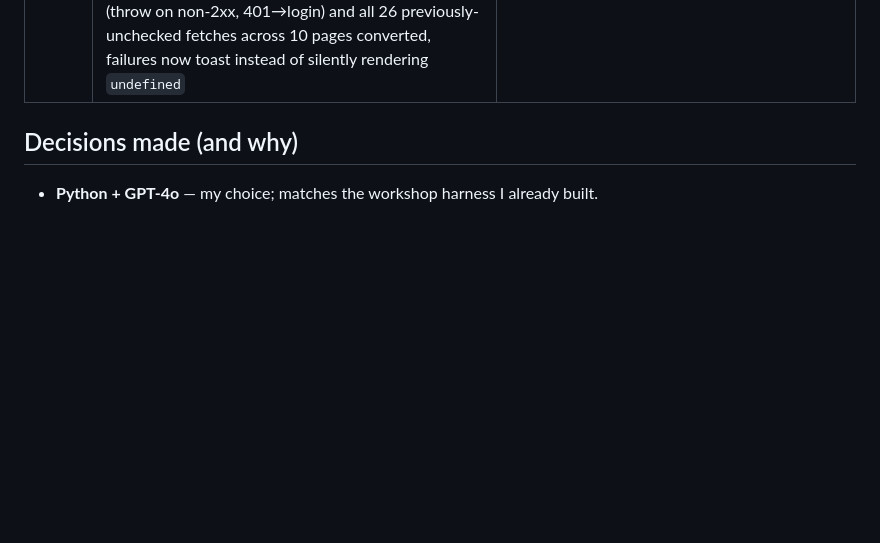
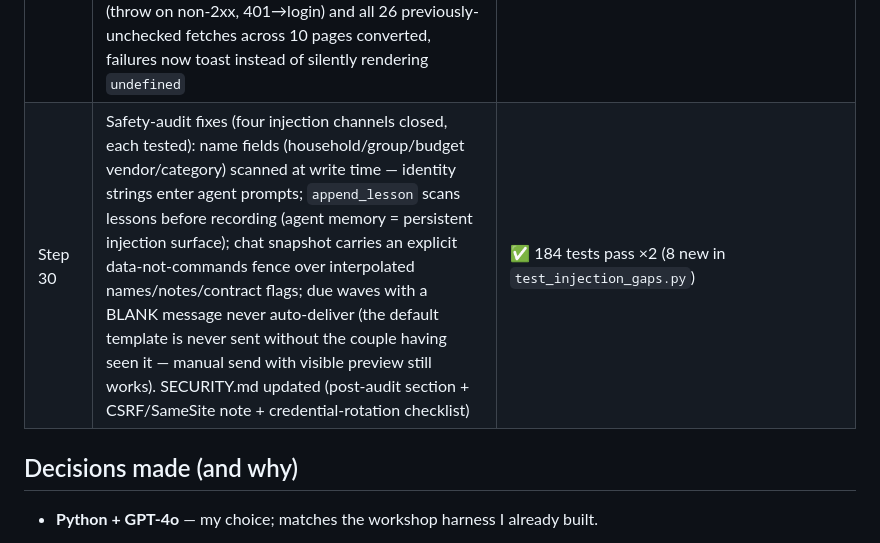
Before and after one commit to talsolovey/WeddingPlanner, a Markdown page: PROJECT_STATE.md, the part around the change. Rendered like a GitHub page; blank space fills up the shorter version.

Commit message:
project state: log step 30 safety fixes.

```diff
--- a/PROJECT_STATE.md
+++ b/PROJECT_STATE.md
@@ -121,6 +121,7 @@ threat model + defenses in `vow-app/SECURITY.md`.
 | Step 27 | Eval-driven skill iteration (the loop, demonstrated with numbers): added explicit row-audit sections to `budget-forecaster` (duplicates, overdue payments, per-line overruns, mandatory budgeted-sum-vs-total statement, exhaustive missing-category sweep) and `guest-list-manager` (impossible counts, confirmed-but-zero, "check EVERY household"; capacity yellow/red always reported). Re-runs: budget **2/6 → 4/6**, guests **3/5 → 4/5** (median of repeat runs). Two honest residuals: (1) single-run recall varies ±1 — evals should be repeated and read as medians; (2) `totals-exceed` (summing 7 line items) never lands across runs — model arithmetic again; the right fix is the `weeks_to_wedding` pattern: compute sums in code and feed them as computed_facts (backlogged) | ✅ before/after results in `evals/results/`; ~$0.10 of iteration runs |
 | Step 28 | Computed facts for specialists (closing the eval finding): `compute_facts()` in the orchestrator does the arithmetic models fail at — budget line-sums vs total (+overage), duplicate lines, per-line overruns, overdue unpaid; guest attending/party-size totals vs capacity; per-table seating loads — computed once in code and injected into every specialist AND verifier prompt as trusted numbers ("trust these over your own arithmetic"). Evals measure the same path. Result: the never-caught `totals-exceed` trap now lands; **guest-list-manager 5/5** (first perfect run); budget stable at 4/6 with only soft-judgment misses rotating | ✅ 4 new offline tests (sums/dups/overdue/loads + facts-reach-prompts); full suite green |
 | Step 29 | Robustness pass (all five audit findings): (1) **CI** — GitHub Actions runs the offline suite + eval dry-run on every push; (2) **error visibility** — global handler: unhandled exceptions log with traceback and return JSON on /api/* (never Flask's HTML 500), HTTP errors on /api/* are JSON too; (3) **bounded memory** — finished background jobs pruned past 200, stale rate-limiter IPs swept; (4) **atomic writes** — `storage.mutate()` (per-couple-per-document lock, load→fn→save); wave delivery rewritten to mutate only its own wave per recipient, so concurrent edits to other waves survive a paced delivery (test proves it); (5) **frontend** — `VOW.getJSON/postJSON` helpers (throw on non-2xx, 401→login) and all 26 previously-unchecked fetches across 10 pages converted, failures now toast instead of silently rendering `undefined` | ✅ 176 tests pass ×3 (10 new robustness tests incl. concurrent-increment and delivery-vs-edit races) |
+| Step 30 | Safety-audit fixes (four injection channels closed, each tested): name fields (household/group/budget vendor/category) scanned at write time — identity strings enter agent prompts; `append_lesson` scans lessons before recording (agent memory = persistent injection surface); chat snapshot carries an explicit data-not-commands fence over interpolated names/notes/contract flags; due waves with a BLANK message never auto-deliver (the default template is never sent without the couple having seen it — manual send with visible preview still works). SECURITY.md updated (post-audit section + CSRF/SameSite note + credential-rotation checklist) | ✅ 184 tests pass ×2 (8 new in `test_injection_gaps.py`) |
 
 ## Decisions made (and why)
 
```
